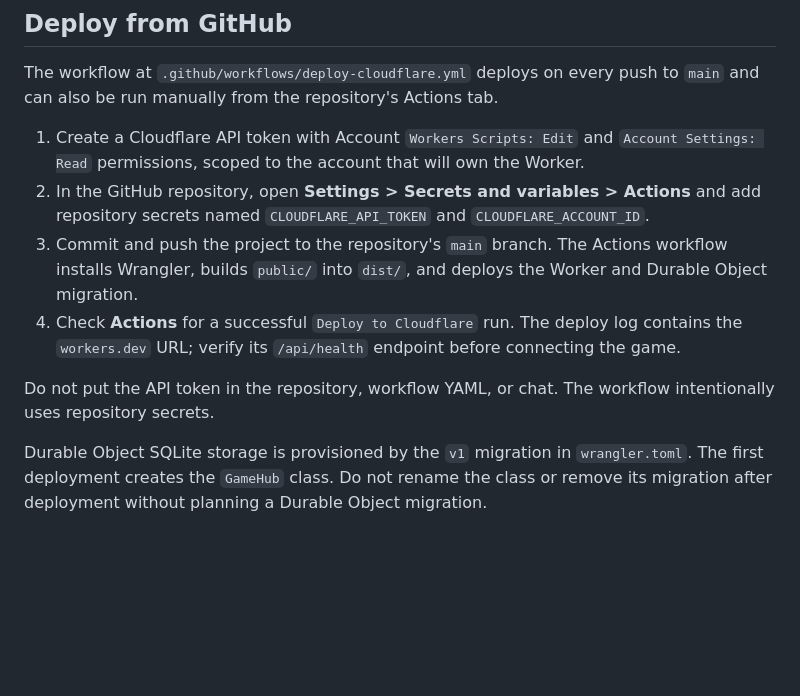
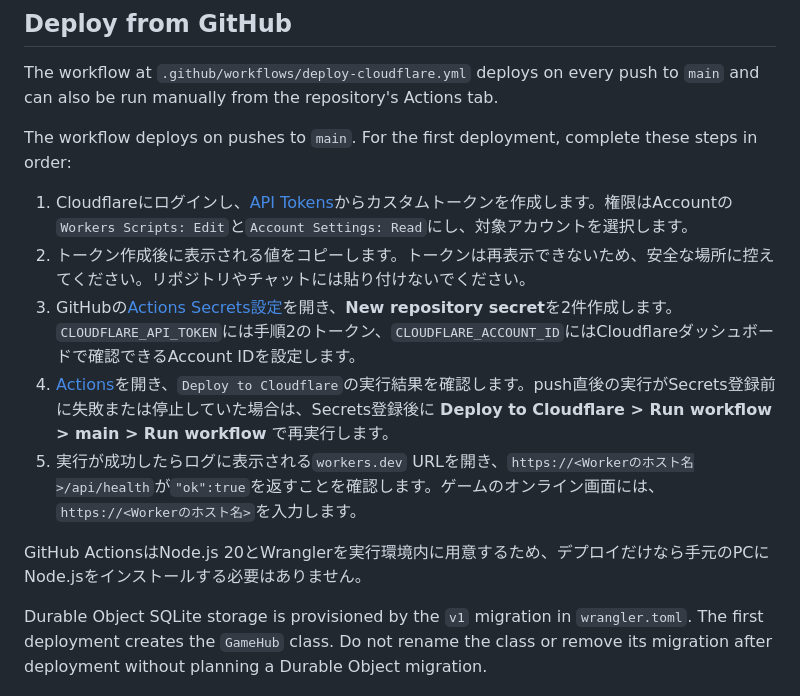
Before and after one commit to su-chanpo/suzu-game-fourcard, a Markdown page: docs/CLOUDFLARE.md, the part around the change. Drawn GitHub-style; blank space fills up the shorter version.

Commit message:
Document GitHub Cloudflare deployment steps

```diff
--- a/docs/CLOUDFLARE.md
+++ b/docs/CLOUDFLARE.md
@@ -25,12 +25,15 @@ Open the local URL printed by Wrangler. The Worker serves the web app, `/api/hea
 
 The workflow at `.github/workflows/deploy-cloudflare.yml` deploys on every push to `main` and can also be run manually from the repository's Actions tab.
 
-1. Create a Cloudflare API token with Account `Workers Scripts: Edit` and `Account Settings: Read` permissions, scoped to the account that will own the Worker.
-2. In the GitHub repository, open **Settings > Secrets and variables > Actions** and add repository secrets named `CLOUDFLARE_API_TOKEN` and `CLOUDFLARE_ACCOUNT_ID`.
-3. Commit and push the project to the repository's `main` branch. The Actions workflow installs Wrangler, builds `public/` into `dist/`, and deploys the Worker and Durable Object migration.
-4. Check **Actions** for a successful `Deploy to Cloudflare` run. The deploy log contains the `workers.dev` URL; verify its `/api/health` endpoint before connecting the game.
+The workflow deploys on pushes to `main`. For the first deployment, complete these steps in order:
 
-Do not put the API token in the repository, workflow YAML, or chat. The workflow intentionally uses repository secrets.
+1. Cloudflareにログインし、[API Tokens](https://dash.cloudflare.com/profile/api-tokens)からカスタムトークンを作成します。権限はAccountの`Workers Scripts: Edit`と`Account Settings: Read`にし、対象アカウントを選択します。
+2. トークン作成後に表示される値をコピーします。トークンは再表示できないため、安全な場所に控えてください。リポジトリやチャットには貼り付けないでください。
+3. GitHubの[Actions Secrets設定](https://github.com/su-chanpo/suzu-game-fourcard/settings/secrets/actions)を開き、**New repository secret**を2件作成します。`CLOUDFLARE_API_TOKEN`には手順2のトークン、`CLOUDFLARE_ACCOUNT_ID`にはCloudflareダッシュボードで確認できるAccount IDを設定します。
+4. [Actions](https://github.com/su-chanpo/suzu-game-fourcard/actions)を開き、`Deploy to Cloudflare`の実行結果を確認します。push直後の実行がSecrets登録前に失敗または停止していた場合は、Secrets登録後に **Deploy to Cloudflare > Run workflow > main > Run workflow** で再実行します。
+5. 実行が成功したらログに表示される`workers.dev` URLを開き、`https://<Workerのホスト名>/api/health`が`"ok":true`を返すことを確認します。ゲームのオンライン画面には、`https://<Workerのホスト名>`を入力します。
+
+GitHub ActionsはNode.js 20とWranglerを実行環境内に用意するため、デプロイだけなら手元のPCにNode.jsをインストールする必要はありません。
 
 Durable Object SQLite storage is provisioned by the `v1` migration in `wrangler.toml`. The first deployment creates the `GameHub` class. Do not rename the class or remove its migration after deployment without planning a Durable Object migration.
 
```
